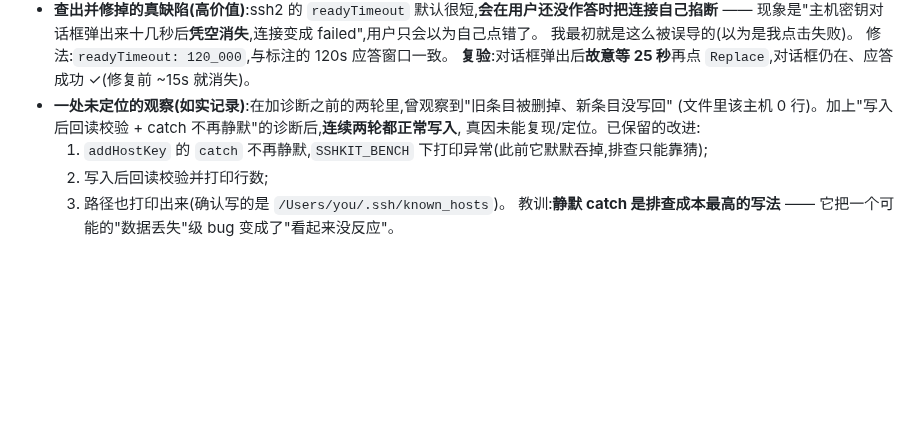
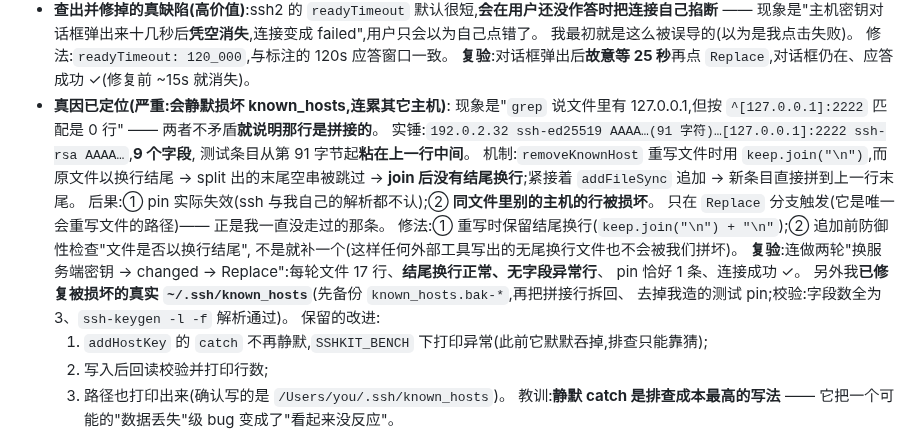
Before and after one commit to suninx/sshkit, a Markdown page: bench/FINDINGS.md, the part around the change. Rendered like a GitHub page; blank space fills up the shorter version.

Commit message:
bench: F27 补记 known_hosts 拼接损坏的真因、修复与文件修复过程

```diff
--- a/bench/FINDINGS.md
+++ b/bench/FINDINGS.md
@@ -590,9 +590,21 @@
   我最初就是这么被误导的(以为是我点击失败)。
   修法:`readyTimeout: 120_000`,与标注的 120s 应答窗口一致。
   **复验**:对话框弹出后**故意等 25 秒**再点 `Replace`,对话框仍在、应答成功 ✓(修复前 ~15s 就消失)。
-- **一处未定位的观察(如实记录)**:在加诊断之前的两轮里,曾观察到"旧条目被删掉、新条目没写回"
-  (文件里该主机 0 行)。加上"写入后回读校验 + catch 不再静默"的诊断后,**连续两轮都正常写入**,
-  真因未能复现/定位。已保留的改进:
+- **真因已定位(严重:会静默损坏 known_hosts,连累其它主机)**:
+  现象是"`grep` 说文件里有 127.0.0.1,但按 `^[127.0.0.1]:2222` 匹配是 0 行" —— 两者不矛盾**就说明那行是拼接的**。
+  实锤:`192.0.2.32 ssh-ed25519 AAAA…(91 字符)…[127.0.0.1]:2222 ssh-rsa AAAA…`,**9 个字段**,
+  测试条目从第 91 字节起**粘在上一行中间**。
+  机制:`removeKnownHost` 重写文件时用 `keep.join("\n")`,而原文件以换行结尾 → split 出的末尾空串被跳过
+  → **join 后没有结尾换行**;紧接着 `addFileSync` 追加 → 新条目直接拼到上一行末尾。
+  后果:① pin 实际失效(ssh 与我自己的解析都不认);② **同文件里别的主机的行被损坏**。
+  只在 `Replace` 分支触发(它是唯一会重写文件的路径)—— 正是我一直没走过的那条。
+  修法:① 重写时保留结尾换行(`keep.join("\n") + "\n"`);② 追加前防御性检查"文件是否以换行结尾",
+  不是就补一个(这样任何外部工具写出的无尾换行文件也不会被我们拼坏)。
+  **复验**:连做两轮"换服务端密钥 → changed → Replace":每轮文件 17 行、**结尾换行正常、无字段异常行**、
+  pin 恰好 1 条、连接成功 ✓。
+  另外我**已修复被损坏的真实 `~/.ssh/known_hosts`**(先备份 `known_hosts.bak-*`,再把拼接行拆回、
+  去掉我造的测试 pin;校验:字段数全为 3、`ssh-keygen -l -f` 解析通过)。
+  保留的改进:
   1) `addHostKey` 的 `catch` 不再静默,`SSHKIT_BENCH` 下打印异常(此前它默默吞掉,排查只能靠猜);
   2) 写入后回读校验并打印行数;
   3) 路径也打印出来(确认写的是 `/Users/you/.ssh/known_hosts`)。
```
